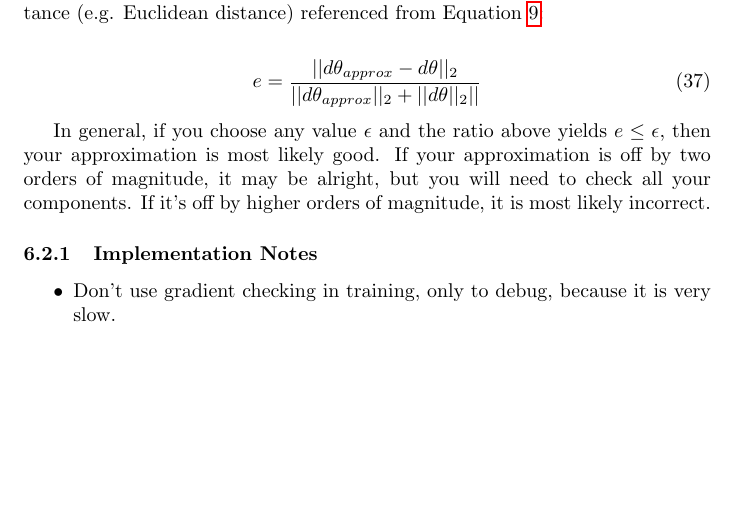
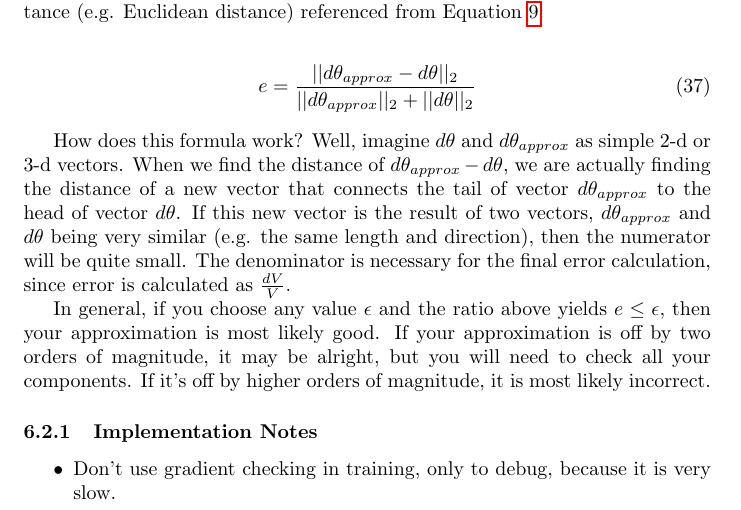
Before and after one commit to grimwm/deeplearning, a LaTeX paper (regularization_and_normalization.tex): part of page 9 of 9 before the commit and part of page 9 of 10 after it, cut so that both start at the same text, the shorter picture padded with empty space. Compiled offline with pdfLaTeX.

Commit message:
add explanation of error formula

```diff
--- a/regularization_and_normalization.tex
+++ b/regularization_and_normalization.tex
@@ -340,8 +340,10 @@ d\theta_{approx}[i] \approx \frac{\partial{J}}{\partial{\theta_i}}
 To compute the above formula, you can use the normalized Frobenius distance (e.g. Euclidean distance) referenced from Equation \ref{eqn:frobenius}:
 
 \begin{align}
-e = \frac{||d\theta_{approx} - d\theta||_2}{||d\theta_{approx}||_2 + ||d\theta||_2||}
+e = \frac{||d\theta_{approx} - d\theta||_2}{||d\theta_{approx}||_2 + ||d\theta||_2}
 \end{align}
+
+How does this formula work?  Well, imagine $d\theta$ and $d\theta_{approx}$ as simple 2-d or 3-d vectors.  When we find the distance of $d\theta_{approx} - d\theta$, we are actually finding the distance of a new vector that connects the tail of vector $d\theta_{approx}$ to the head of vector $d\theta$.  If this new vector is the result of two vectors, $d\theta_{approx}$ and $d\theta$ being very similar (e.g. the same length and direction), then the numerator will be quite small.  The denominator is necessary for the final error calculation, since error is calculated as $\frac{dV}{V}$.
 
 In general, if you choose any value $\epsilon$ and the ratio above yields $e \leq \epsilon$, then your approximation is most likely good.  If your approximation is off by two orders of magnitude, it may be alright, but you will need to check all your components.  If it's off by higher orders of magnitude, it is most likely incorrect.
 
```
